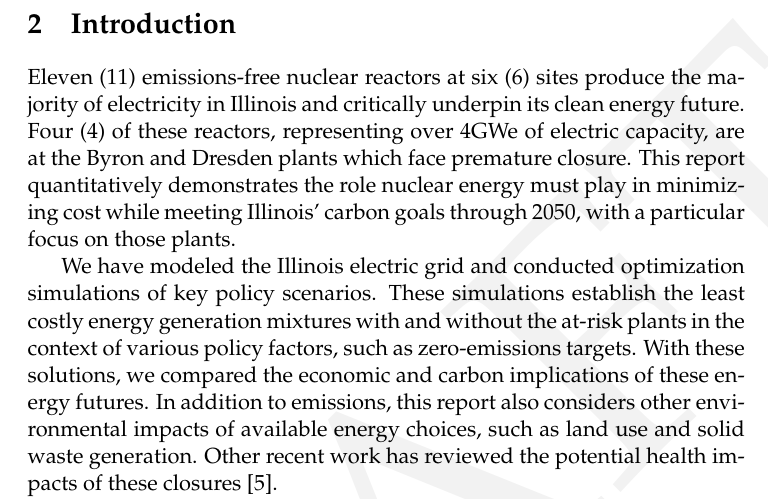
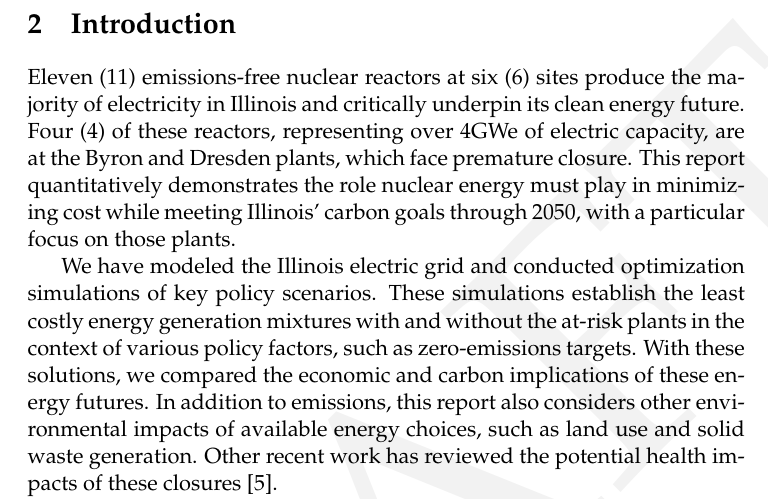
Before and after one commit to arfc/2021-04-nm-illinois, a LaTeX document (report/2021-04-nm-illinois.tex, which reads report/introduction.tex): part of page 3 of 26, cut so that both start at the same text. Compiled offline with pdfLaTeX.

Commit message:
Update report/introduction.tex
Co-authored-by: Nataly Panczyk <70773866+npanczyk@users.noreply.github.com>

```diff
--- a/report/introduction.tex
+++ b/report/introduction.tex
@@ -2,7 +2,7 @@
 Eleven (11) emissions-free nuclear reactors at six (6) sites produce the majority of
 electricity in Illinois and critically underpin its clean energy future. Four
 (4) of these reactors, representing over 4GWe of electric capacity, are at the Byron
-and Dresden plants which face premature closure. This
+and Dresden plants, which face premature closure. This
 report quantitatively demonstrates the role nuclear energy must play in
 minimizing cost while meeting Illinois’ carbon goals through 2050, with a
 particular focus on those plants.
```
